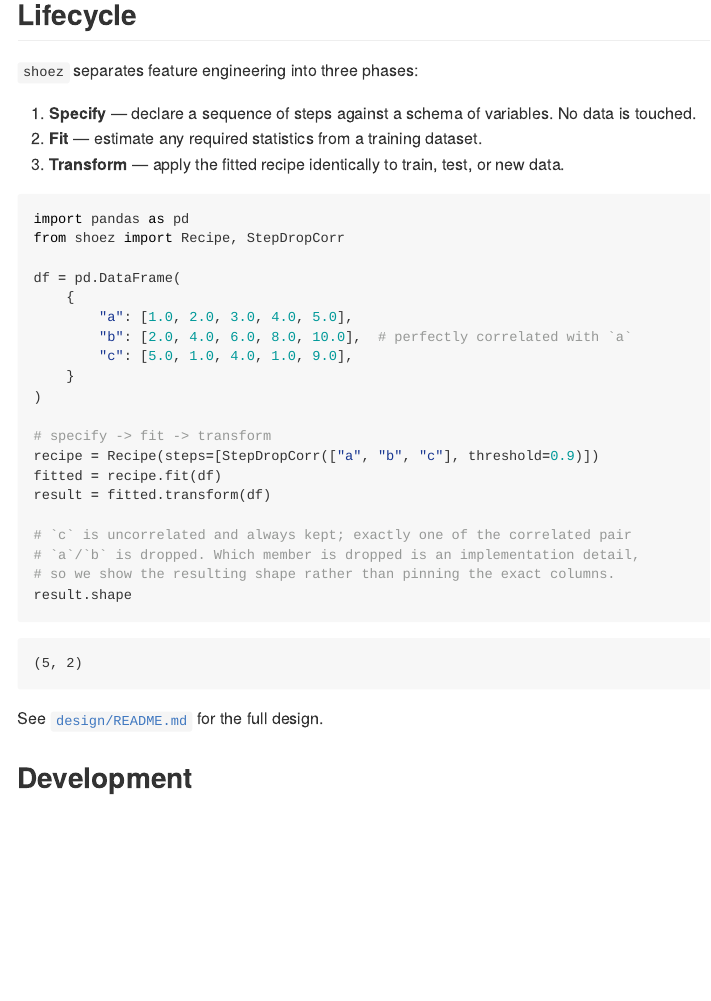
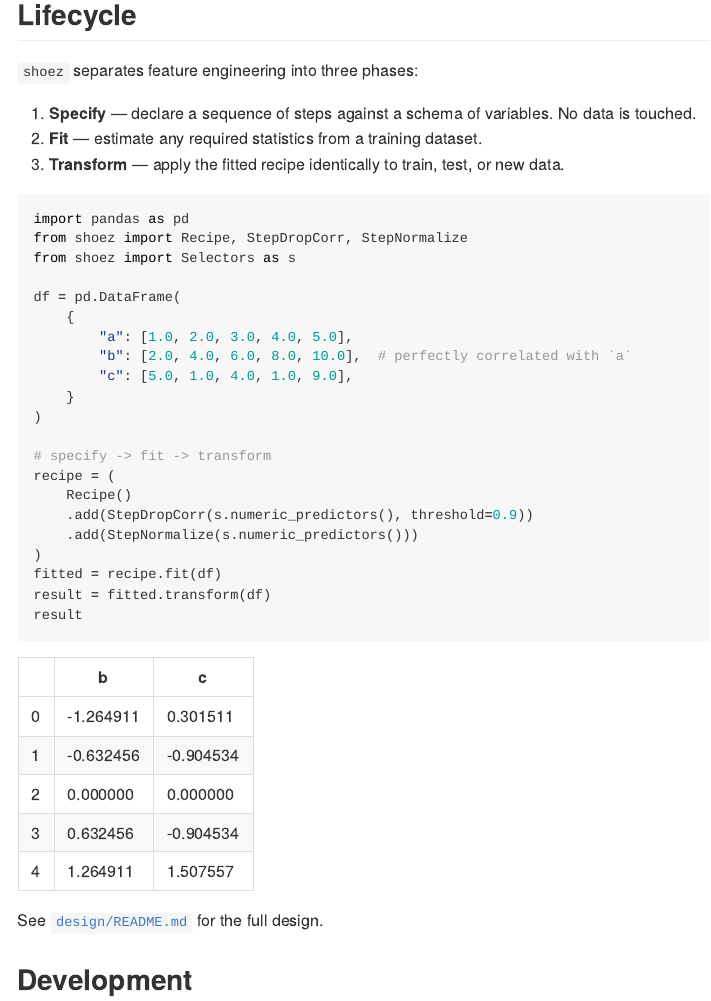
Before and after one commit to tidymodels/mlfeatures, a Quarto document (README.qmd): the page in a window 1100 px wide, from 210 px down. The pictures show the output file README.md that the author committed with the source, drawn offline in the style of GitHub.

Commit message:
Rewrite the README example in the documented style

````diff
--- a/README.qmd
+++ b/README.qmd
@@ -21,7 +21,8 @@
 
 ```{python}
 import pandas as pd
-from shoez import Recipe, StepDropCorr
+from shoez import Recipe, StepDropCorr, StepNormalize
+from shoez import Selectors as s
 
 df = pd.DataFrame(
     {
@@ -32,14 +33,14 @@
 )
 
 # specify -> fit -> transform
-recipe = Recipe(steps=[StepDropCorr(["a", "b", "c"], threshold=0.9)])
+recipe = (
+    Recipe()
+    .add(StepDropCorr(s.numeric_predictors(), threshold=0.9))
+    .add(StepNormalize(s.numeric_predictors()))
+)
 fitted = recipe.fit(df)
 result = fitted.transform(df)
-
-# `c` is uncorrelated and always kept; exactly one of the correlated pair
-# `a`/`b` is dropped. Which member is dropped is an implementation detail,
-# so we show the resulting shape rather than pinning the exact columns.
-result.shape
+result
 ```
 
 See [`design/README.md`](https://github.com/tidymodels/shoez/blob/main/design/README.md) for the full design.
````
Also changed, not shown: README.md.
